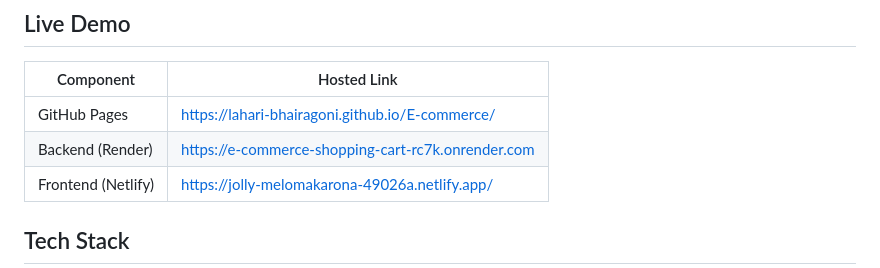
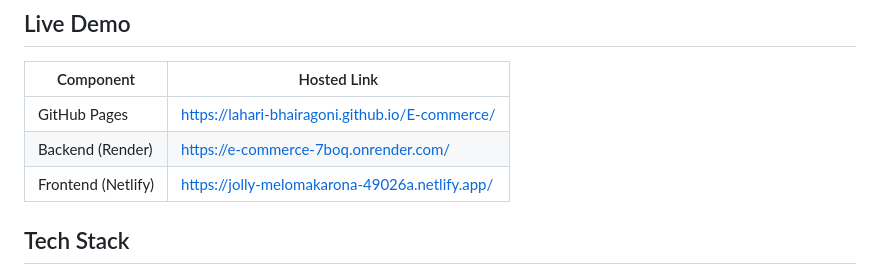
Before and after one commit to Lahari-Bhairagoni/E-commerce, a Markdown page: README.md, the part around the change. Drawn GitHub-style.

```diff
--- a/README.md
+++ b/README.md
@@ -21,7 +21,7 @@ RiiMart allows users to:
 | Component         | Hosted Link                                                                 |
 |------------------|------------------------------------------------------------------------------|
 | GitHub Pages      | [https://lahari-bhairagoni.github.io/E-commerce/](https://lahari-bhairagoni.github.io/E-commerce/) |
-| Backend (Render)  | [https://e-commerce-shopping-cart-rc7k.onrender.com](https://e-commerce-shopping-cart-rc7k.onrender.com) |
+| Backend (Render)  | [https://e-commerce-7boq.onrender.com/](https://e-commerce-7boq.onrender.com/) |
 | Frontend (Netlify)| [https://jolly-melomakarona-49026a.netlify.app/](https://jolly-melomakarona-49026a.netlify.app/) |
 
 
```
